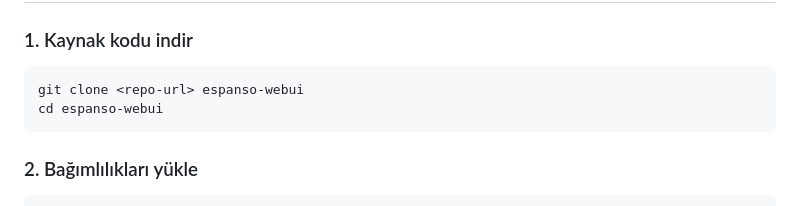
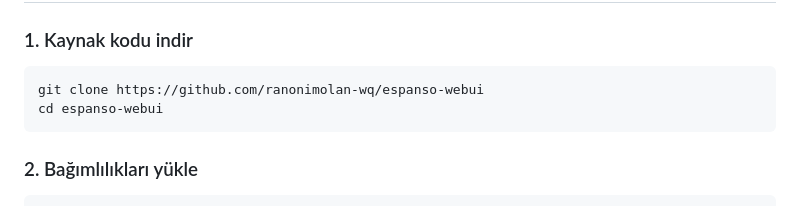
Before and after one commit to ranonimolan-wq/espanso-webui, a Markdown page: README.md, the part around the change. GitHub-like rendering.

Commit message:
Update clone command with actual repository URLdüzenleme

````diff
--- a/README.md
+++ b/README.md
@@ -51,7 +51,7 @@ Espanso harika bir metin genişletici (text expander). Ama ayar dosyaları YAML
 ### 1. Kaynak kodu indir
 
 ```bash
-git clone <repo-url> espanso-webui
+git clone https://github.com/ranonimolan-wq/espanso-webui
 cd espanso-webui
 ```
 
````
